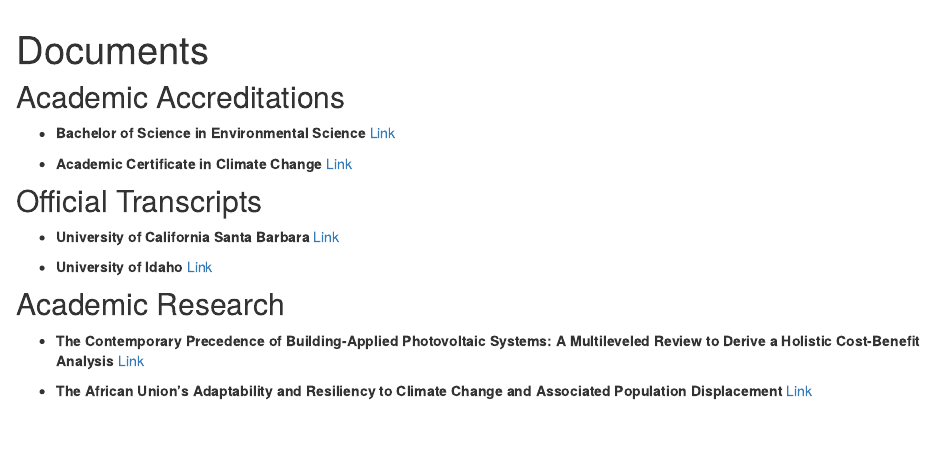
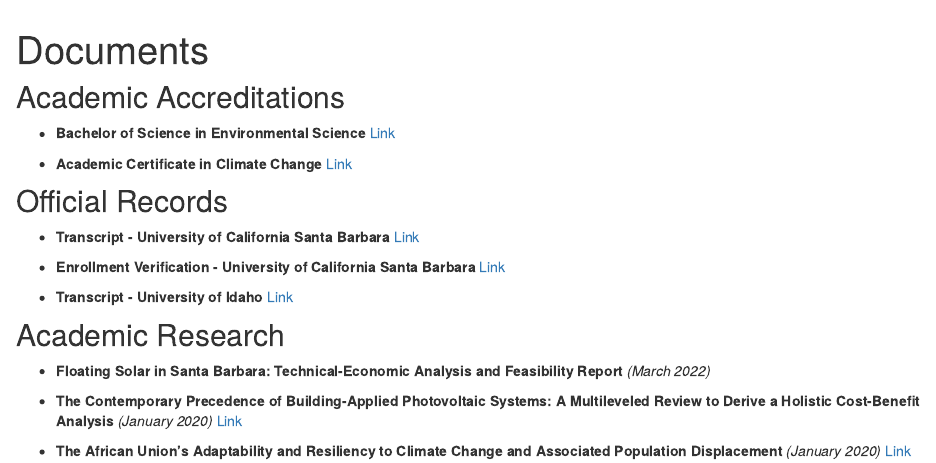
Before and after one commit to carlossimms/myportfolio, an R Markdown document (documents.Rmd): the page in a window 1100 px wide, from 60 px down. Rendered offline with R 4.5, knitr and Pandoc, with nearby package versions; drawn as R Markdown's standard HTML page in place of the format the file asks for.

Commit message:
updated docs

```diff
--- a/documents.Rmd
+++ b/documents.Rmd
@@ -8,14 +8,18 @@ title: "Documents"
 
 - **Academic Certificate in Climate Change** [Link](simms_diploma_climate_change_certificate.pdf)
 
-## Official Transcripts
+## Official Records
 
-- **University of California Santa Barbara** [Link](simms_official_transcript_university_of_california_santa_barbara.pdf)
+- **Transcript - University of California Santa Barbara** [Link](simms_official_transcript_university_of_california_santa_barbara.pdf)
 
-- **University of Idaho** [Link](simms_official_transcript_university_of_idaho.pdf)
+- **Enrollment Verification - University of California Santa Barbara** [Link](simms_official_enrollment_verification_university_of_california_santa_barbara.pdf)
+
+- **Transcript - University of Idaho** [Link](simms_official_transcript_university_of_idaho.pdf)
 
 ## Academic Research
 
-- **The Contemporary Precedence of Building-Applied Photovoltaic Systems: A Multileveled Review to Derive a Holistic Cost-Benefit Analysis** [Link](simms_thesis_university_of_idaho.pdf)
+- **Floating Solar in Santa Barbara: Technical-Economic Analysis and Feasibility Report** *(March 2022)*
 
-- **The African Union’s Adaptability and Resiliency to Climate Change and Associated Population Displacement** [Link](simms_issue_brief_university_of_idaho.pdf)
+- **The Contemporary Precedence of Building-Applied Photovoltaic Systems: A Multileveled Review to Derive a Holistic Cost-Benefit Analysis** *(January 2020)* [Link](simms_thesis_university_of_idaho.pdf)
+
+- **The African Union’s Adaptability and Resiliency to Climate Change and Associated Population Displacement** *(January 2020)* [Link](simms_issue_brief_university_of_idaho.pdf)
```
Also changed, not shown: index.Rmd (+2 -0 lines), docs/search.json, 4 other files.
